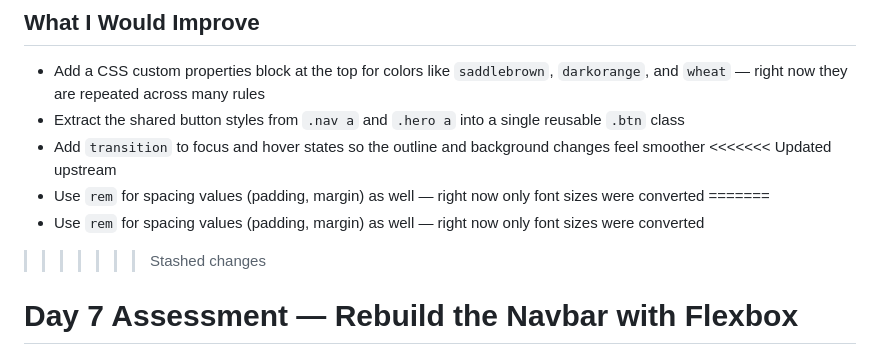
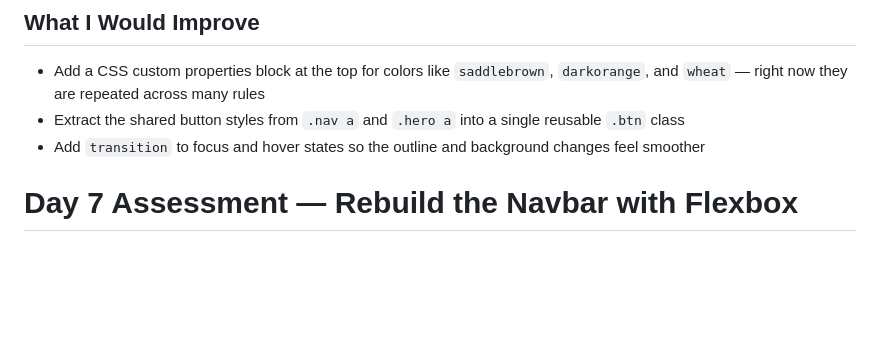
Before and after one commit to rishigupta-cyber/NotJuzApp_Assessment, a Markdown page: README.md, the part around the change. GitHub-like rendering; blank space fills up the shorter version.

```diff
--- a/README.md
+++ b/README.md
@@ -135,11 +135,7 @@ A full audit and refactor of the Day 5 CSS file for the Spice & Stone restaurant
 * Add a CSS custom properties block at the top for colors like `saddlebrown`, `darkorange`, and `wheat` — right now they are repeated across many rules
 * Extract the shared button styles from `.nav a` and `.hero a` into a single reusable `.btn` class
 * Add `transition` to focus and hover states so the outline and background changes feel smoother
-<<<<<<< Updated upstream
-* Use `rem` for spacing values (padding, margin) as well — right now only font sizes were converted
-=======
-* Use `rem` for spacing values (padding, margin) as well — right now only font sizes were converted
->>>>>>> Stashed changes
+
 
 
 # Day 7 Assessment — Rebuild the Navbar with Flexbox
```
